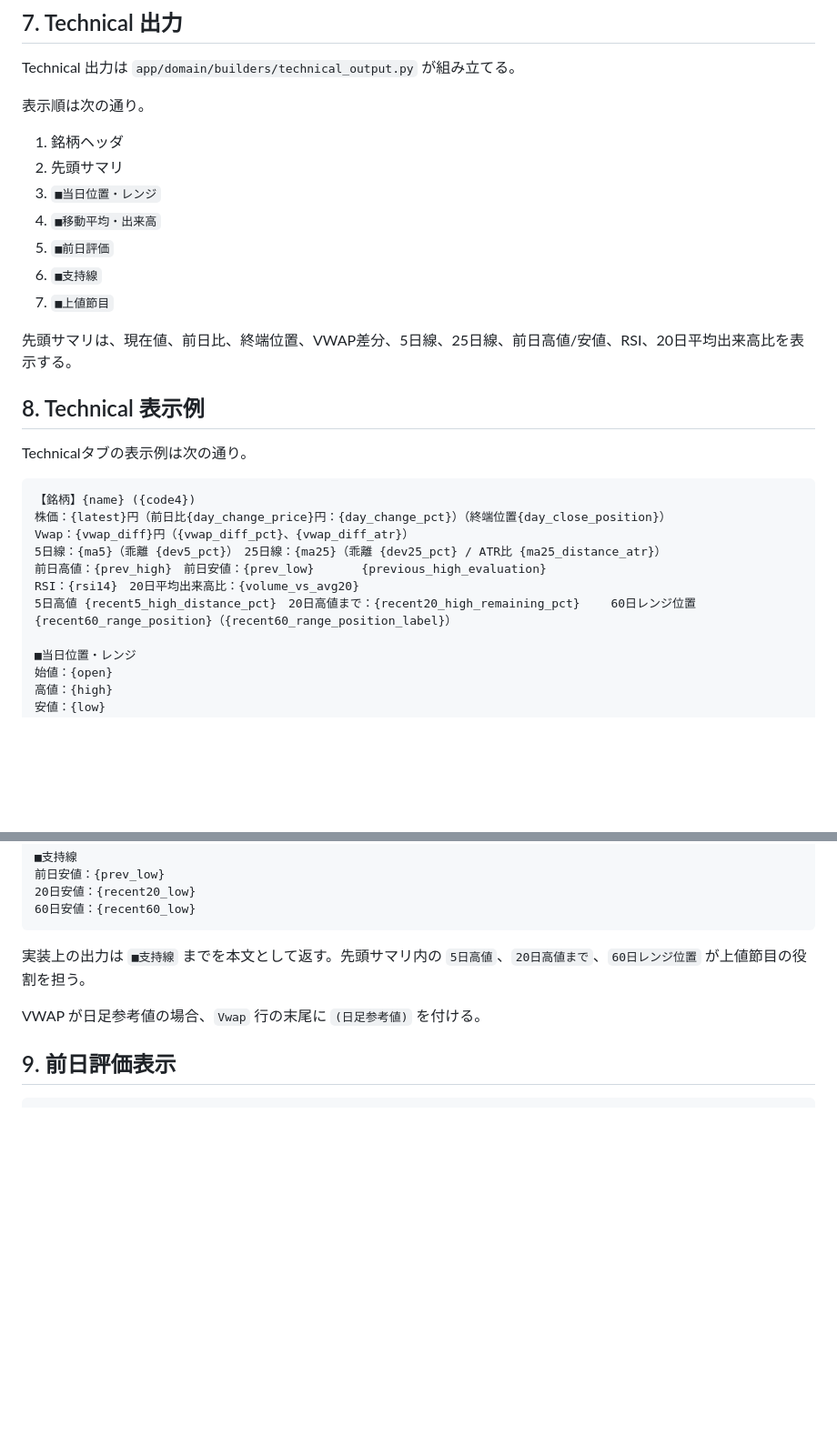
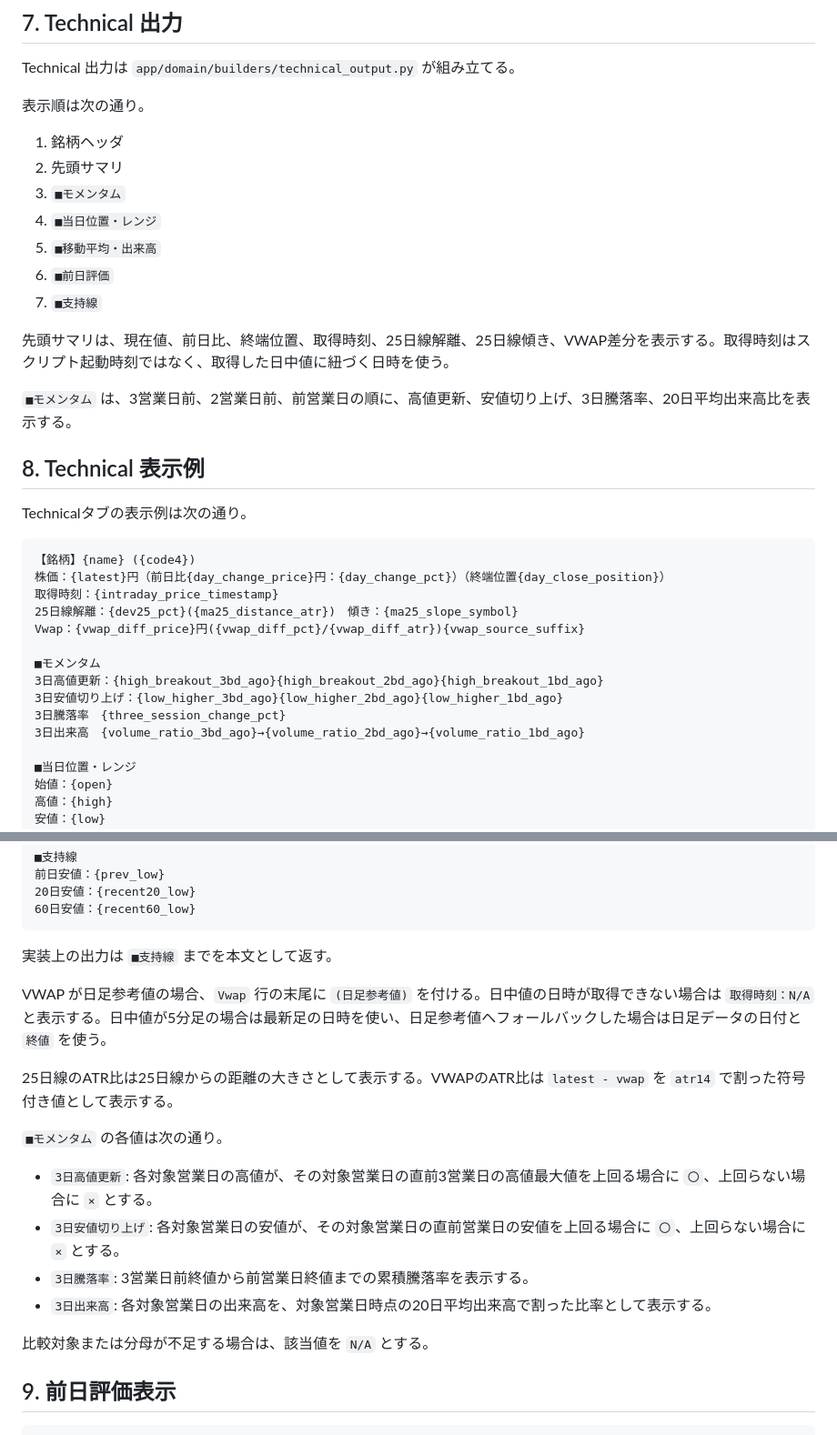
Before and after one commit to TERA630/fundamental_kabutan, a Markdown page: docs/presentation_spec.md, 2 parts joined by grey strips. Shown at 91% size. Drawn GitHub-style; blank space fills up the shorter version.

Commit message:
docs: update presentation spec for technical summary

````diff
--- a/docs/presentation_spec.md
+++ b/docs/presentation_spec.md
@@ -129,13 +129,15 @@ Technical 出力は `app/domain/builders/technical_output.py` が組み立てる
 
 1. 銘柄ヘッダ
 2. 先頭サマリ
-3. `■当日位置・レンジ`
-4. `■移動平均・出来高`
-5. `■前日評価`
-6. `■支持線`
-7. `■上値節目`
+3. `■モメンタム`
+4. `■当日位置・レンジ`
+5. `■移動平均・出来高`
+6. `■前日評価`
+7. `■支持線`
 
-先頭サマリは、現在値、前日比、終端位置、VWAP差分、5日線、25日線、前日高値/安値、RSI、20日平均出来高比を表示する。
+先頭サマリは、現在値、前日比、終端位置、取得時刻、25日線解離、25日線傾き、VWAP差分を表示する。取得時刻はスクリプト起動時刻ではなく、取得した日中値に紐づく日時を使う。
+
+`■モメンタム` は、3営業日前、2営業日前、前営業日の順に、高値更新、安値切り上げ、3日騰落率、20日平均出来高比を表示する。
 
 ## 8. Technical 表示例
 
@@ -144,11 +146,15 @@ Technicalタブの表示例は次の通り。
 ```text
 【銘柄】{name} ({code4})
 株価：{latest}円（前日比{day_change_price}円：{day_change_pct}）（終端位置{day_close_position}）
-Vwap：{vwap_diff}円（{vwap_diff_pct}、{vwap_diff_atr}）
-5日線：{ma5}（乖離 {dev5_pct}）　25日線：{ma25}（乖離 {dev25_pct} / ATR比 {ma25_distance_atr}）
-前日高値：{prev_high}　前日安値：{prev_low}　　　　{previous_high_evaluation}
-RSI：{rsi14}　20日平均出来高比：{volume_vs_avg20}
-5日高値 {recent5_high_distance_pct}　20日高値まで：{recent20_high_remaining_pct} 　　60日レンジ位置 {recent60_range_position}（{recent60_range_position_label}）
+取得時刻：{intraday_price_timestamp}
+25日線解離：{dev25_pct}({ma25_distance_atr})　傾き：{ma25_slope_symbol}
+Vwap：{vwap_diff_price}円({vwap_diff_pct}/{vwap_diff_atr}){vwap_source_suffix}
+
+■モメンタム
+3日高値更新：{high_breakout_3bd_ago}{high_breakout_2bd_ago}{high_breakout_1bd_ago}
+3日安値切り上げ：{low_higher_3bd_ago}{low_higher_2bd_ago}{low_higher_1bd_ago}
+3日騰落率　{three_session_change_pct}
+3日出来高　{volume_ratio_3bd_ago}→{volume_ratio_2bd_ago}→{volume_ratio_1bd_ago}
 
 ■当日位置・レンジ
 始値：{open}
@@ -180,9 +186,20 @@ RSI：{rsi14}　20日平均出来高比：{volume_vs_avg20}
 60日安値：{recent60_low}
 ```
 
-実装上の出力は `■支持線` までを本文として返す。先頭サマリ内の `5日高値`、`20日高値まで`、`60日レンジ位置` が上値節目の役割を担う。
+実装上の出力は `■支持線` までを本文として返す。
 
-VWAP が日足参考値の場合、`Vwap` 行の末尾に `(日足参考値)` を付ける。
+VWAP が日足参考値の場合、`Vwap` 行の末尾に `(日足参考値)` を付ける。日中値の日時が取得できない場合は `取得時刻：N/A` と表示する。日中値が5分足の場合は最新足の日時を使い、日足参考値へフォールバックした場合は日足データの日付と `終値` を使う。
+
+25日線のATR比は25日線からの距離の大きさとして表示する。VWAPのATR比は `latest - vwap` を `atr14` で割った符号付き値として表示する。
+
+`■モメンタム` の各値は次の通り。
+
+- `3日高値更新`: 各対象営業日の高値が、その対象営業日の直前3営業日の高値最大値を上回る場合に `〇`、上回らない場合に `×` とする。
+- `3日安値切り上げ`: 各対象営業日の安値が、その対象営業日の直前営業日の安値を上回る場合に `〇`、上回らない場合に `×` とする。
+- `3日騰落率`: 3営業日前終値から前営業日終値までの累積騰落率を表示する。
+- `3日出来高`: 各対象営業日の出来高を、対象営業日時点の20日平均出来高で割った比率として表示する。
+
+比較対象または分母が不足する場合は、該当値を `N/A` とする。
 
 ## 9. 前日評価表示
 
````
Also changed, not shown: other parts of docs/presentation_spec.md (+0 -129 lines).
